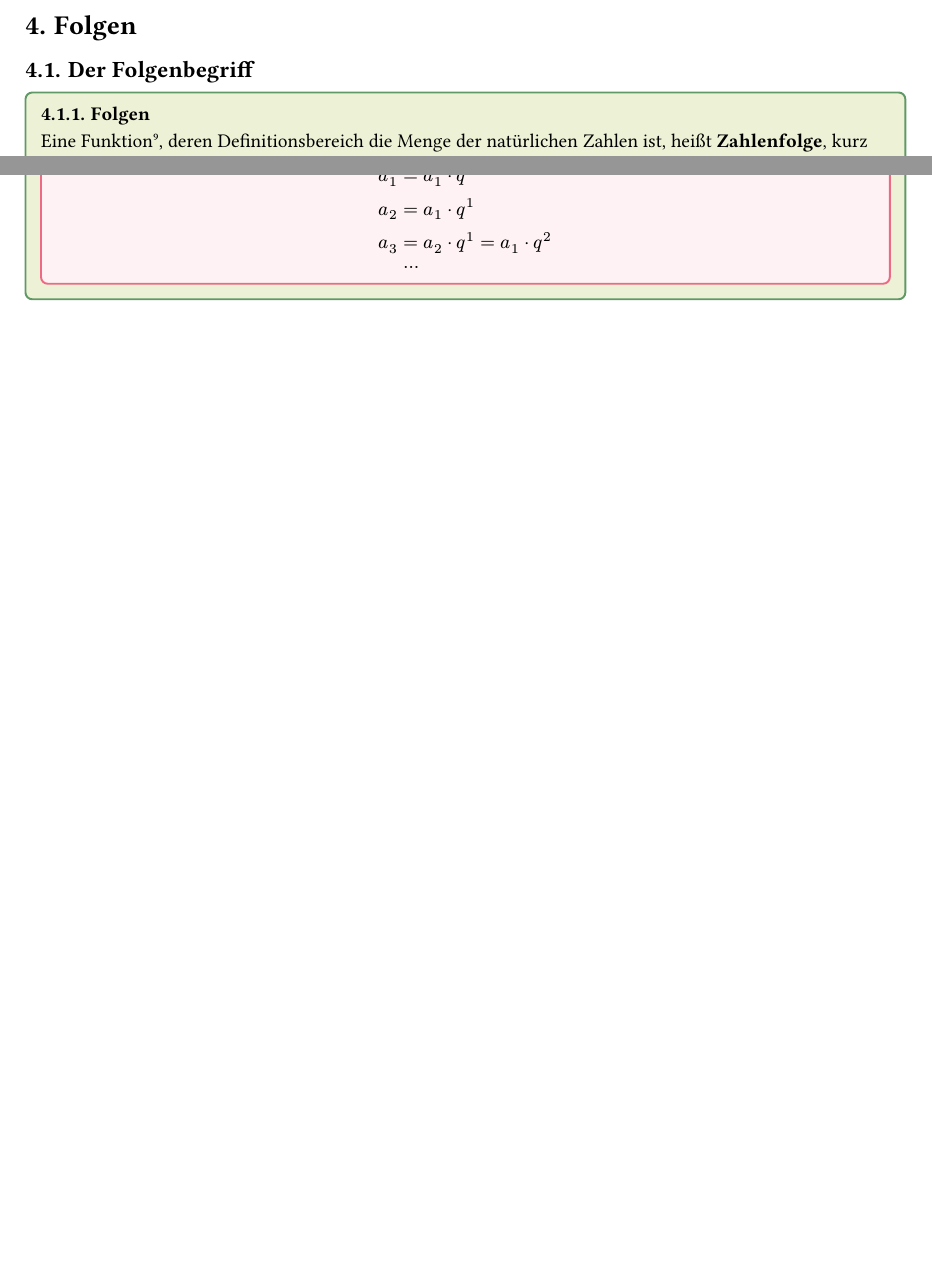
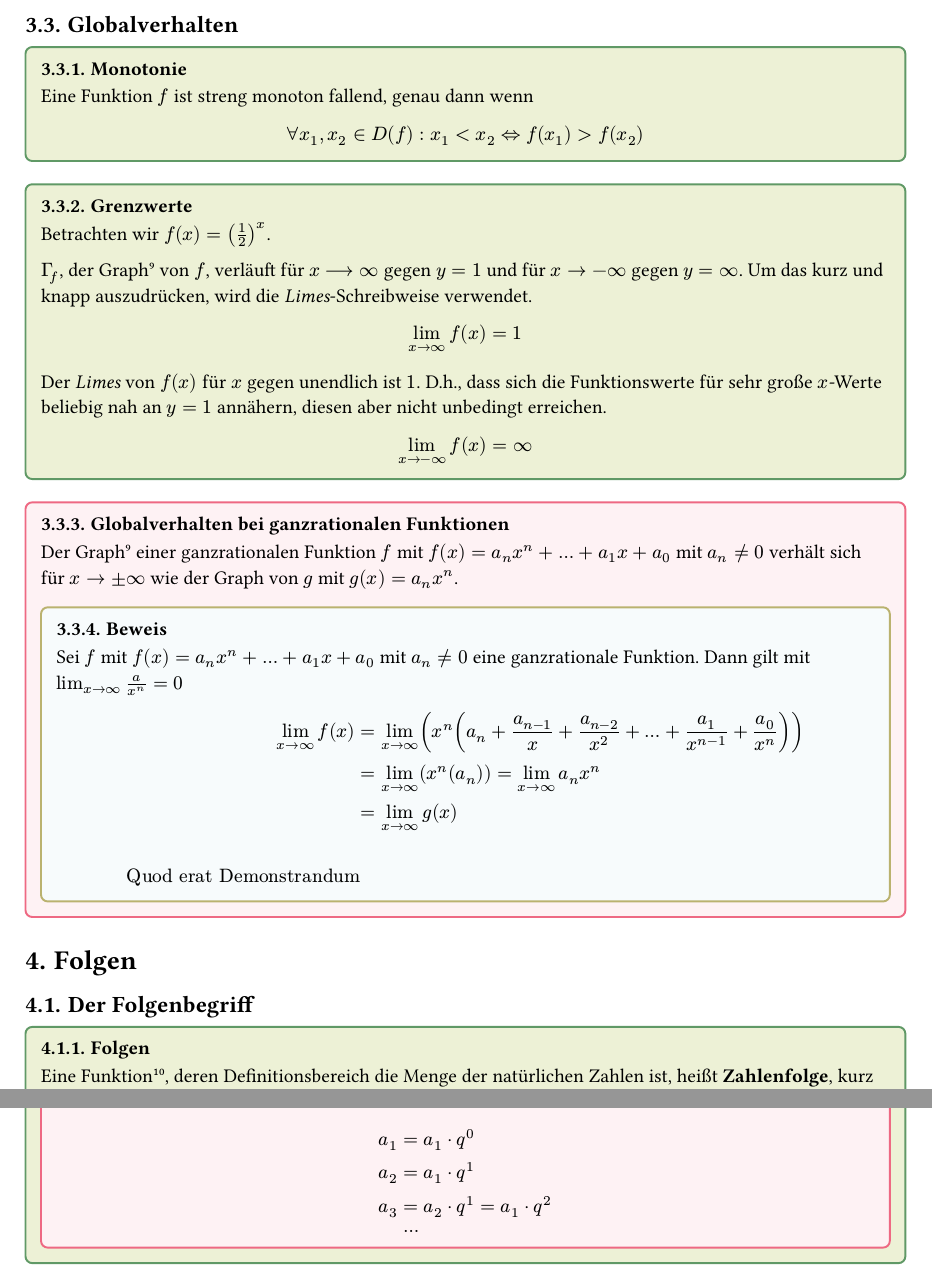
Before and after one commit to 1u5t1n14n/Notes, a Typst document (MS.typ): two parts of pages 10 and 11 of 13, joined at a grey line, cut at the place of the change, the shorter picture padded with empty space. Compiled offline with Typst 0.15; a missing font is replaced by an installed copy or a similar font.

Commit message:
Viel mehr Funktionseigenschaften

```diff
--- a/MS.typ
+++ b/MS.typ
@@ -449,6 +451,15 @@
 ])
 
 = Funktionen <funktion>
+
+== Funktionseigenschaften
+
+#definition([
+  === Nullstellen
+  Für eine Funktion $f$ ist $x_N in D(f)$ eine Nullstelle von $f$, wenn $f(x_N)
+  = 0$.
+])
+
 == Symmetrie
 
 #definition([
@@ -514,6 +525,53 @@
       (-x)^0 \
       f(-x) &= a_(2n) x^(2n) + a_(2(n - 1)) x^(2(n - 1)) + ... + a_0 x^0 \
       &= f(x) \ \ \
+      endOfProof
+    $
+  ])
+])
+
+== Globalverhalten
+
+#definition([
+  === Monotonie
+  Eine Funktion $f$ ist streng monoton fallend, genau dann wenn
+
+  $ forall x_1, x_2 in D(f) : x_1 < x_2 <=> f(x_1) > f(x_2) $
+])
+
+#definition([
+  === Grenzwerte
+  Betrachten wir $f(x) = (1/2)^x$.
+
+  $Gamma_f$, der Graph #footnote[siehe @graph] <graphFooter> von $f$, verläuft
+  für $x --> oo$ gegen $y = 1$ und für $x -> -oo$ gegen $y = oo$. Um das kurz
+  und knapp auszudrücken, wird die _Limes_-Schreibweise verwendet.
+
+  $ lim_(x -> oo) f(x) = 1 $
+
+  Der _Limes_ von $f(x)$ für $x$ gegen unendlich ist $1$. D.h., dass sich die
+  Funktionswerte für sehr große $x$-Werte beliebig nah an $y = 1$ annähern,
+  diesen aber nicht unbedingt erreichen.
+
+  $ lim_(x -> -oo) f(x) = oo $
+])
+
+#theorem([
+  === Globalverhalten bei ganzrationalen Funktionen
+  Der Graph #footnote(<graphFooter>) einer ganzrationalen Funktion $f$ mit
+  $f(x) = a_n x^n + ... + a_1 x + a_0$ mit $a_n != 0$ verhält sich für $x ->
+  plus.minus oo$ wie der Graph von $g$ mit $g(x) = a_n x^n$.
+
+  #example([
+    === Beweis
+    Sei $f$ mit $f(x) = a_n x^n + ... + a_1 x + a_0$ mit $a_n != 0$ eine
+    ganzrationale Funktion. Dann gilt mit $lim_(x -> oo) a/x^n = 0$
+
+    $
+      lim_(x -> oo) f(x) &= lim_(x -> oo) (x^n (a_n + a_(n - 1)/x + a_(n -
+    2)/x^2 + ... + a_1/x^(n - 1) + a_0/x^n)) \
+      &= lim_(x -> oo) (x^n (a_n)) = lim_(x -> oo) a_n x^n \
+      &= lim_(x -> oo) g(x) \ \ \
       endOfProof
     $
   ])
```
Also changed, not shown: MS.typ (6 more changed lines).
